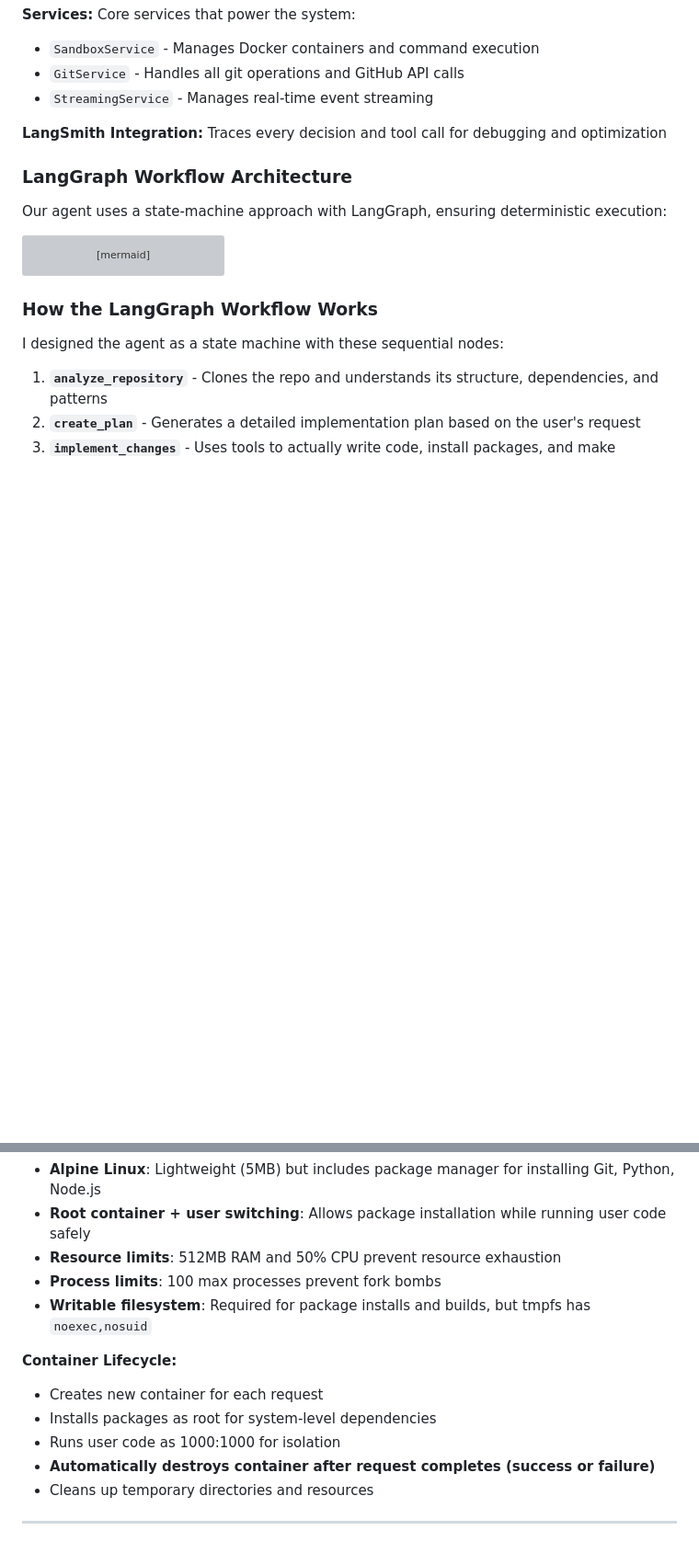
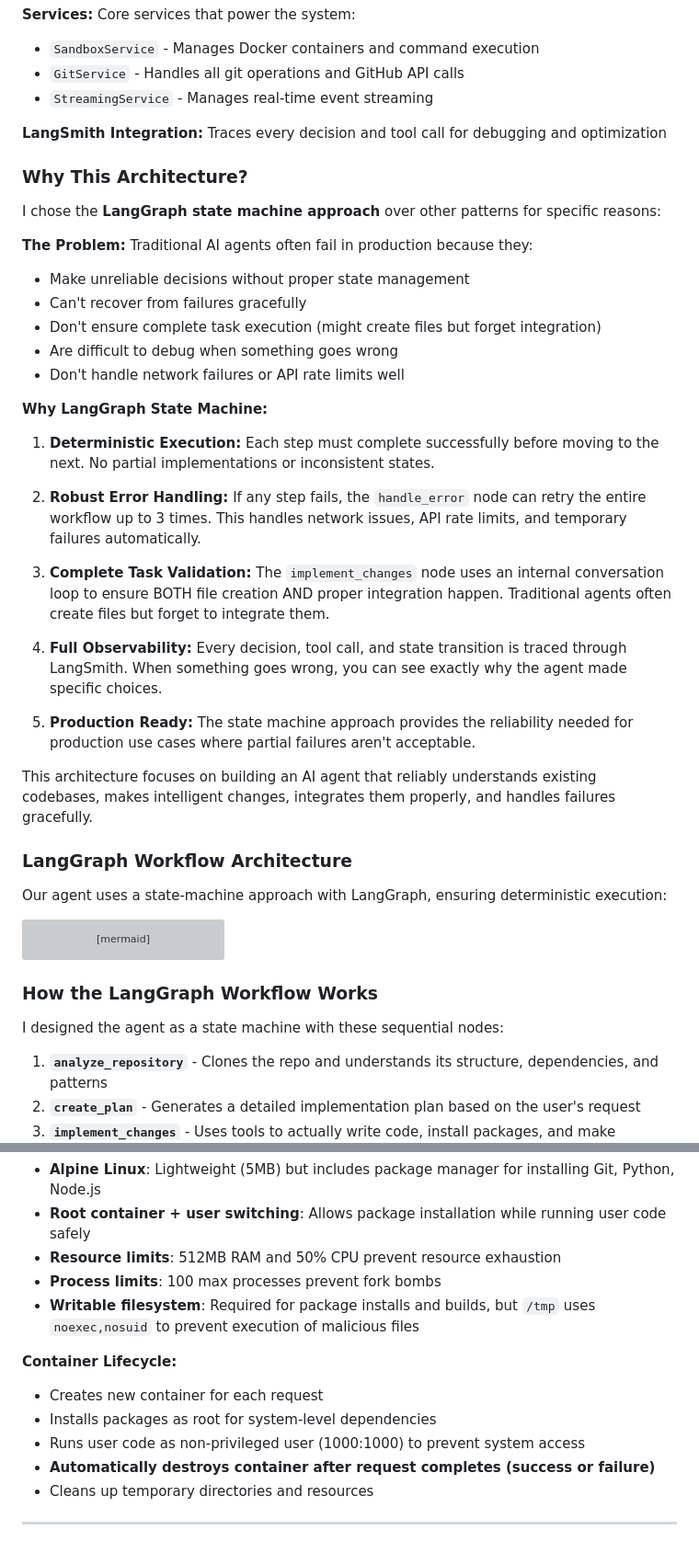
Before and after one commit to Sribhuvan-25/code-agent, a Markdown page: README.md, 2 parts joined by grey strips. Shown: that part at 92% size. Drawn GitHub-style; blank space fills up the shorter version; grey boxes are pictures that could not be loaded.

Commit message:
Adding content

```diff
--- a/README.md
+++ b/README.md
@@ -152,6 +152,31 @@
 
    **LangSmith Integration:** Traces every decision and tool call for debugging and optimization
 
+   ### **Why This Architecture?**
+
+   I chose the **LangGraph state machine approach** over other patterns for specific reasons:
+
+   **The Problem:** Traditional AI agents often fail in production because they:
+   - Make unreliable decisions without proper state management
+   - Can't recover from failures gracefully
+   - Don't ensure complete task execution (might create files but forget integration)
+   - Are difficult to debug when something goes wrong
+   - Don't handle network failures or API rate limits well
+
+   **Why LangGraph State Machine:**
+
+   1. **Deterministic Execution:** Each step must complete successfully before moving to the next. No partial implementations or inconsistent states.
+
+   2. **Robust Error Handling:** If any step fails, the `handle_error` node can retry the entire workflow up to 3 times. This handles network issues, API rate limits, and temporary failures automatically.
+
+   3. **Complete Task Validation:** The `implement_changes` node uses an internal conversation loop to ensure BOTH file creation AND proper integration happen. Traditional agents often create files but forget to integrate them.
+
+   4. **Full Observability:** Every decision, tool call, and state transition is traced through LangSmith. When something goes wrong, you can see exactly why the agent made specific choices.
+
+   5. **Production Ready:** The state machine approach provides the reliability needed for production use cases where partial failures aren't acceptable.
+
+   This architecture focuses on building an AI agent that reliably understands existing codebases, makes intelligent changes, integrates them properly, and handles failures gracefully.
+
    ### **LangGraph Workflow Architecture**
 
    Our agent uses a state-machine approach with LangGraph, ensuring deterministic execution:
@@ -262,12 +287,12 @@
    - **Root container + user switching**: Allows package installation while running user code safely
    - **Resource limits**: 512MB RAM and 50% CPU prevent resource exhaustion
    - **Process limits**: 100 max processes prevent fork bombs
-   - **Writable filesystem**: Required for package installs and builds, but tmpfs has `noexec,nosuid`
+   - **Writable filesystem**: Required for package installs and builds, but `/tmp` uses `noexec,nosuid` to prevent execution of malicious files
 
    **Container Lifecycle:**
    - Creates new container for each request
    - Installs packages as root for system-level dependencies
-   - Runs user code as 1000:1000 for isolation
+   - Runs user code as non-privileged user (1000:1000) to prevent system access
    - **Automatically destroys container after request completes (success or failure)**
    - Cleans up temporary directories and resources
 
```
